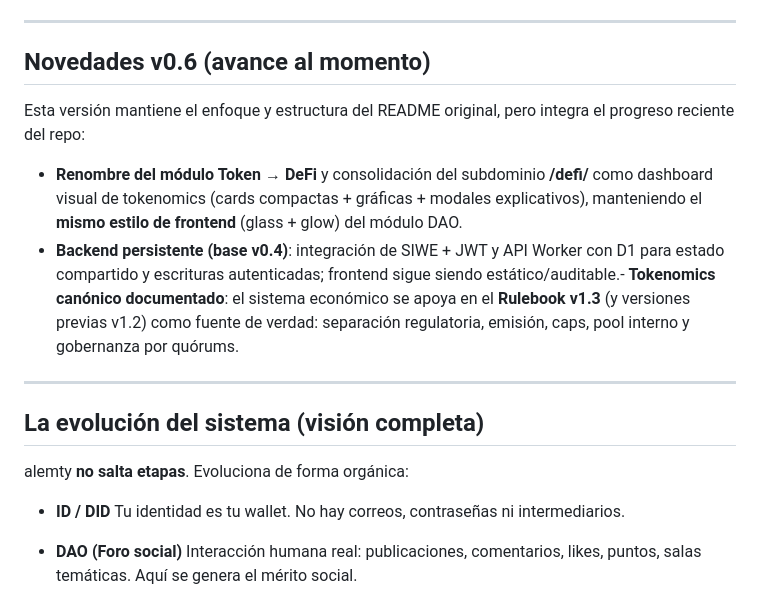
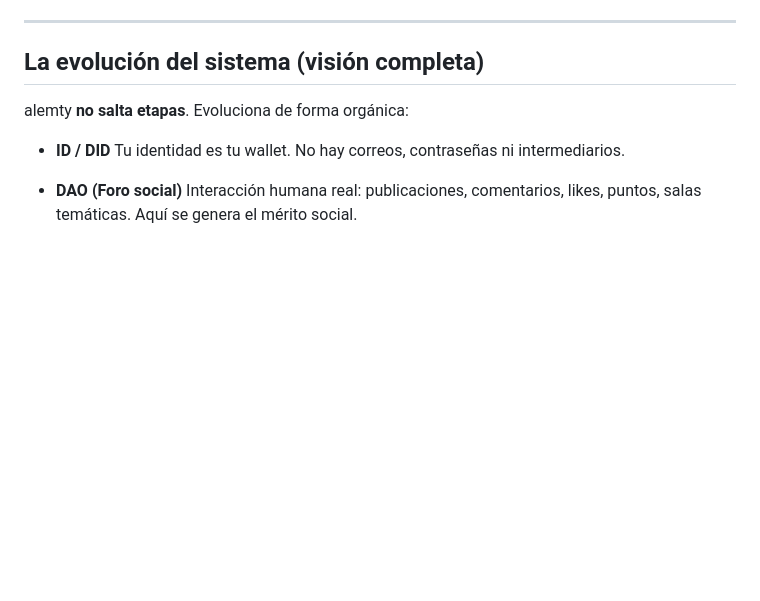
Before and after one commit to Alemty/alemtyDAO, a Markdown page: README.md, the part around the change. Rendered like a GitHub page; blank space fills up the shorter version.

Commit message:
Remove v0.6 updates from README
Removed the section detailing updates for version 0.6, including changes to the Token module and backend integration.

```diff
--- a/README.md
+++ b/README.md
@@ -28,14 +28,6 @@ alemty nace como respuesta a errores estructurales comunes en Web3:
 
 ---
 
-## Novedades v0.6 (avance al momento)
-
-Esta versión mantiene el enfoque y estructura del README original, pero integra el progreso reciente del repo:
-
-- **Renombre del módulo Token → DeFi** y consolidación del subdominio **/defi/** como dashboard visual de tokenomics (cards compactas + gráficas + modales explicativos), manteniendo el **mismo estilo de frontend** (glass + glow) del módulo DAO.
-- **Backend persistente (base v0.4)**: integración de SIWE + JWT y API Worker con D1 para estado compartido y escrituras autenticadas; frontend sigue siendo estático/auditable.- **Tokenomics canónico documentado**: el sistema económico se apoya en el **Rulebook v1.3** (y versiones previas v1.2) como fuente de verdad: separación regulatoria, emisión, caps, pool interno y gobernanza por quórums.
-
----
 
 ## La evolución del sistema (visión completa)
 
```
